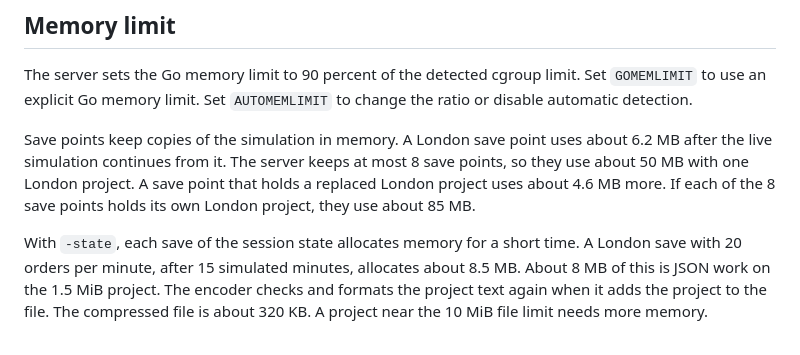
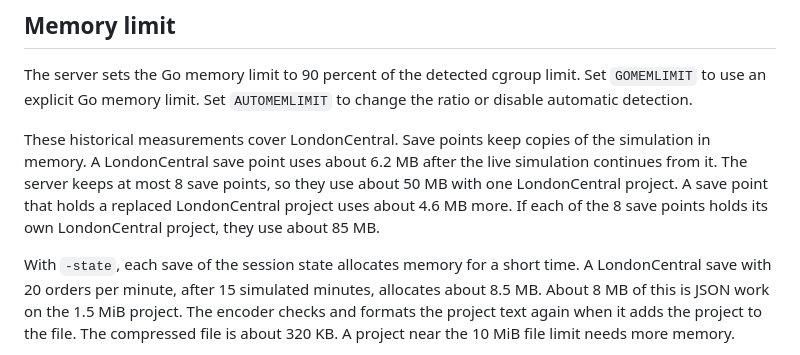
Before and after one commit to dotwaffle/podsim, a Markdown page: docs/operations.md, the part around the change. GitHub-like rendering.

```diff
--- a/docs/operations.md
+++ b/docs/operations.md
@@ -334,14 +334,15 @@ The server sets the Go memory limit to 90 percent of the detected cgroup limit.
 Set `GOMEMLIMIT` to use an explicit Go memory limit.
 Set `AUTOMEMLIMIT` to change the ratio or disable automatic detection.
 
+These historical measurements cover LondonCentral.
 Save points keep copies of the simulation in memory.
-A London save point uses about 6.2 MB after the live simulation continues from it.
-The server keeps at most 8 save points, so they use about 50 MB with one London project.
-A save point that holds a replaced London project uses about 4.6 MB more.
-If each of the 8 save points holds its own London project, they use about 85 MB.
+A LondonCentral save point uses about 6.2 MB after the live simulation continues from it.
+The server keeps at most 8 save points, so they use about 50 MB with one LondonCentral project.
+A save point that holds a replaced LondonCentral project uses about 4.6 MB more.
+If each of the 8 save points holds its own LondonCentral project, they use about 85 MB.
 
 With `-state`, each save of the session state allocates memory for a short time.
-A London save with 20 orders per minute, after 15 simulated minutes, allocates about 8.5 MB.
+A LondonCentral save with 20 orders per minute, after 15 simulated minutes, allocates about 8.5 MB.
 About 8 MB of this is JSON work on the 1.5 MiB project.
 The encoder checks and formats the project text again when it adds the project to the file.
 The compressed file is about 320 KB.
```
Also changed, not shown: PROJECT_BRIEF.md (+28 -3 lines), README.md (+15 -5 lines).
